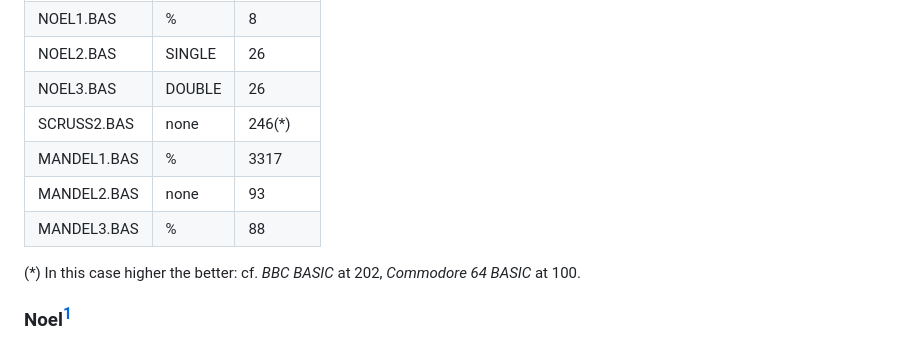
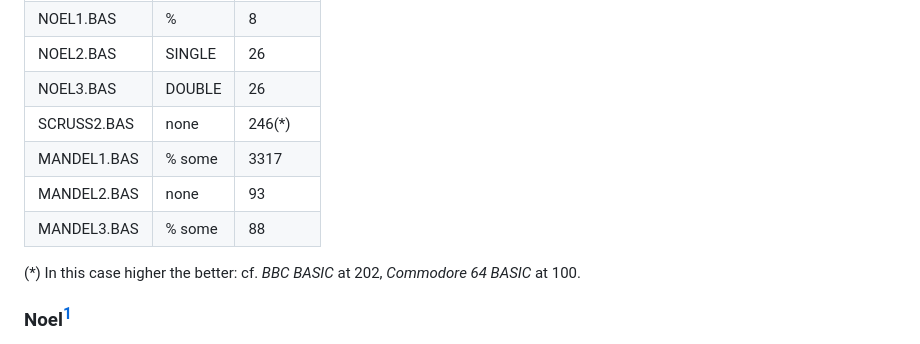
Before and after one commit to Feyerabend/ABC80, a Markdown page: abc802/README.md, the part around the change. Rendered like a GitHub page.

```diff
--- a/abc802/README.md
+++ b/abc802/README.md
@@ -45,9 +45,9 @@ Timing for programs that takes a longer time, result in seconds:
 | NOEL2.BAS     | SINGLE  | 26            |
 | NOEL3.BAS     | DOUBLE  | 26            |
 | SCRUSS2.BAS   | none    | 246(*)        |
-| MANDEL1.BAS   | %       | 3317          |
+| MANDEL1.BAS   | % some  | 3317          |
 | MANDEL2.BAS   | none    | 93            |
-| MANDEL3.BAS   | %       | 88            |
+| MANDEL3.BAS   | % some  | 88            |
 
 (*) In this case higher the better:
 cf. *BBC BASIC* at 202, *Commodore 64 BASIC* at 100.
```
